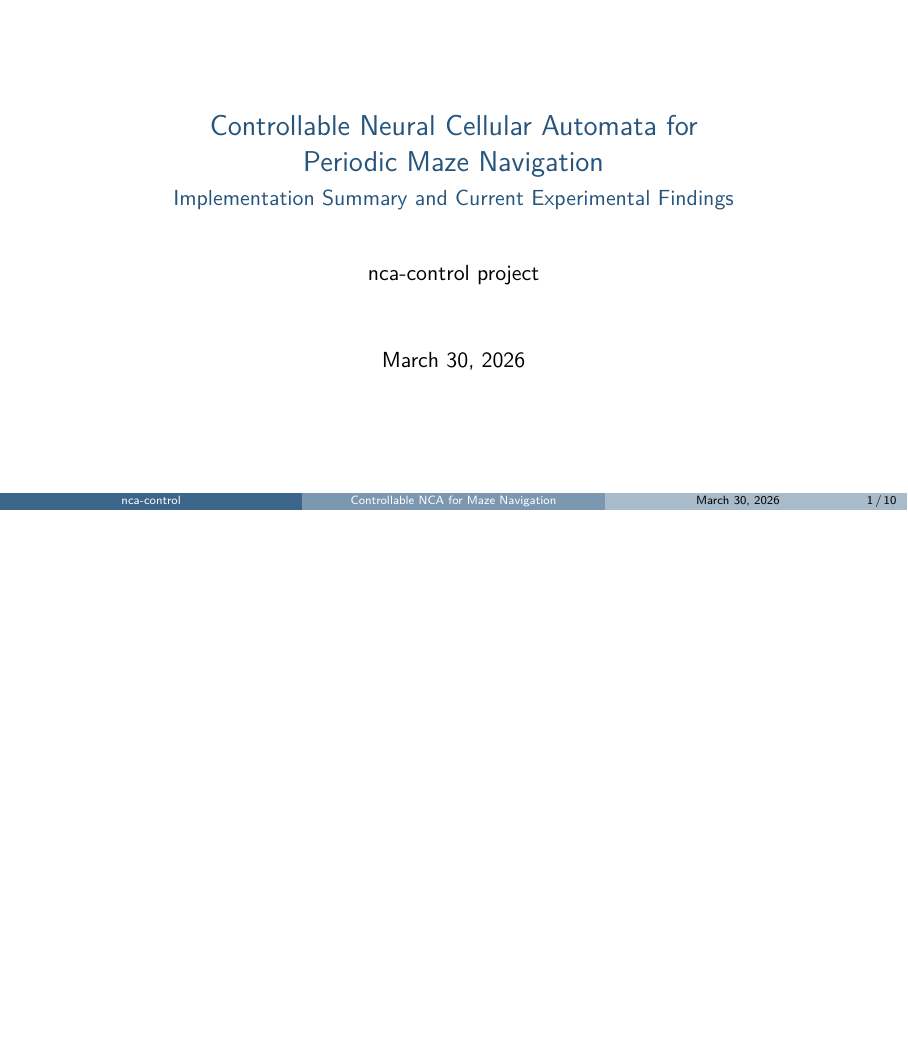
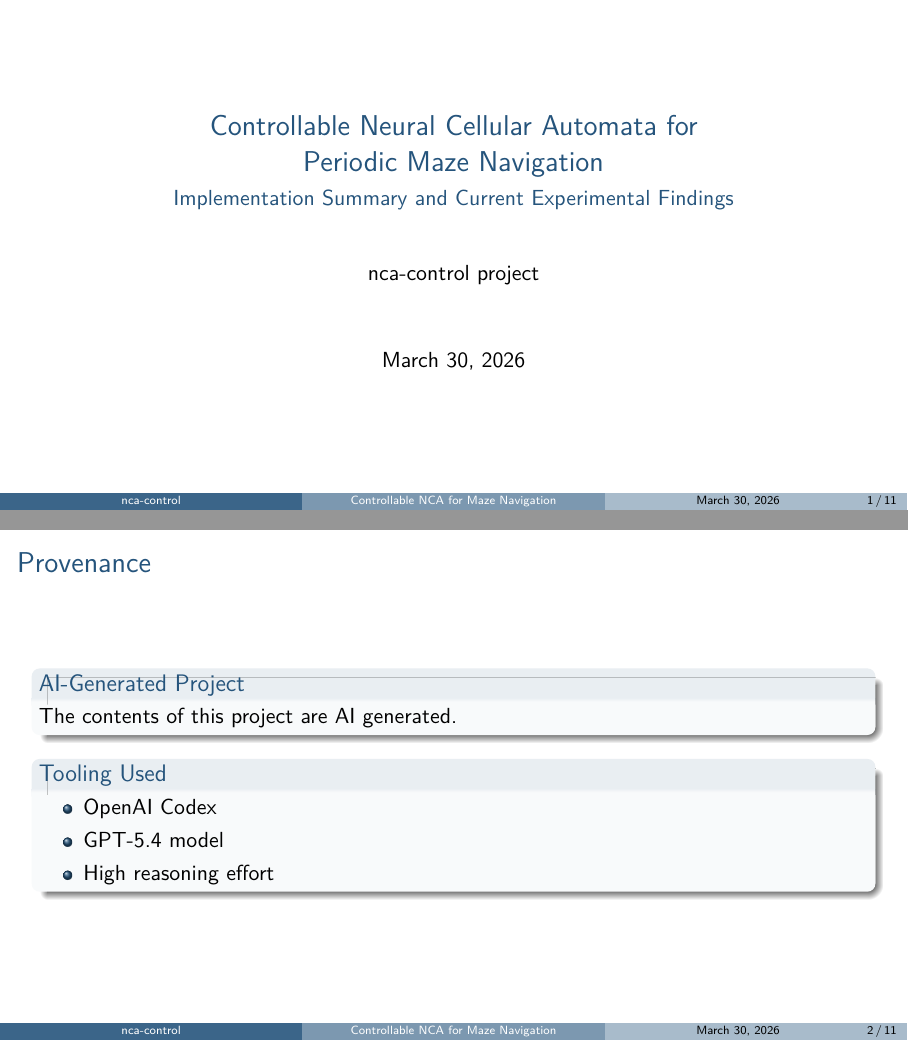
Before and after one commit to houp/nca-control, LaTeX slides (report/technical_presentation.tex): page 1 of 10 before the commit and pages 1 and 2 of 11 after it, the two joined at a grey line, the shorter picture padded with empty space. Compiled offline with pdfLaTeX.

Commit message:
docs: add ai provenance statements

```diff
--- a/report/technical_presentation.tex
+++ b/report/technical_presentation.tex
@@ -40,6 +40,20 @@
 
 \begin{frame}
   \titlepage
+\end{frame}
+
+\begin{frame}{Provenance}
+\begin{block}{AI-Generated Project}
+The contents of this project are AI generated.
+\end{block}
+
+\begin{block}{Tooling Used}
+\begin{itemize}
+  \item OpenAI Codex
+  \item GPT-5.4 model
+  \item High reasoning effort
+\end{itemize}
+\end{block}
 \end{frame}
 
 \begin{frame}{Project Goal}
```
Also changed, not shown: report/technical_report.tex (+3 -0 lines), README.md, report/technical_presentation.pdf, report/technical_report.pdf.
